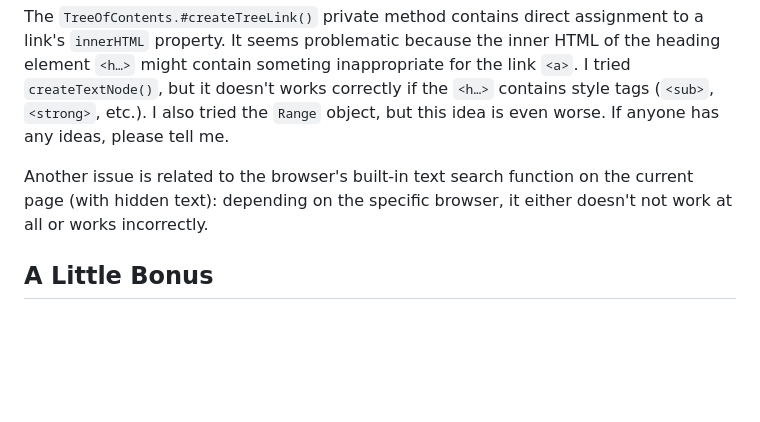
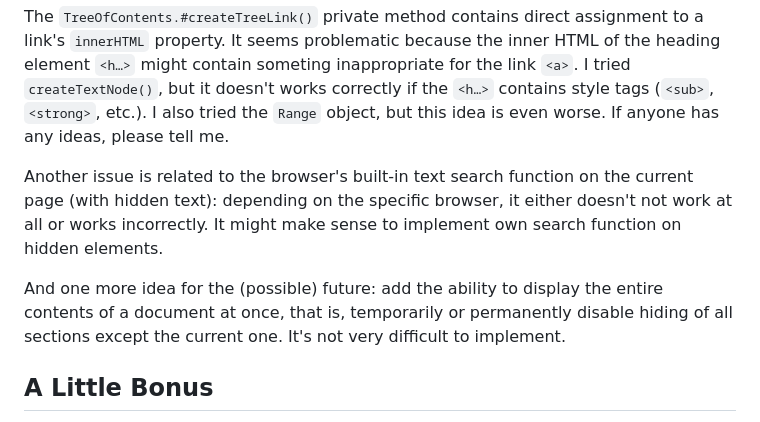
Before and after one commit to MichaelDemidov/JS-Tree-Of-Contents, a Markdown page: README.md, the part around the change. GitHub-like rendering; blank space fills up the shorter version.

Commit message:
Readme update: some more things in the to-do list

```diff
--- a/README.md
+++ b/README.md
@@ -59,7 +59,9 @@ Known Issues / To Do
 
 The `TreeOfContents.#createTreeLink()` private method contains direct assignment to a link's `innerHTML` property. It seems problematic because the inner HTML of the heading element `<h…>` might contain someting inappropriate for the link `<a>`. I tried `createTextNode()`, but it doesn't works correctly if the `<h…>` contains style tags (`<sub>`, `<strong>`, etc.). I also tried the `Range` object, but this idea is even worse. If anyone has any ideas, please tell me.
 
-Another issue is related to the browser's built-in text search function on the current page (with hidden text): depending on the specific browser, it either doesn't not work at all or works incorrectly.
+Another issue is related to the browser's built-in text search function on the current page (with hidden text): depending on the specific browser, it either doesn't not work at all or works incorrectly. It might make sense to implement own search function on hidden elements.
+
+And one more idea for the (possible) future: add the ability to display the entire contents of a document at once, that is, temporarily or permanently disable hiding of all sections except the current one. It's not very difficult to implement.
 
 A Little Bonus
 --------------
```
